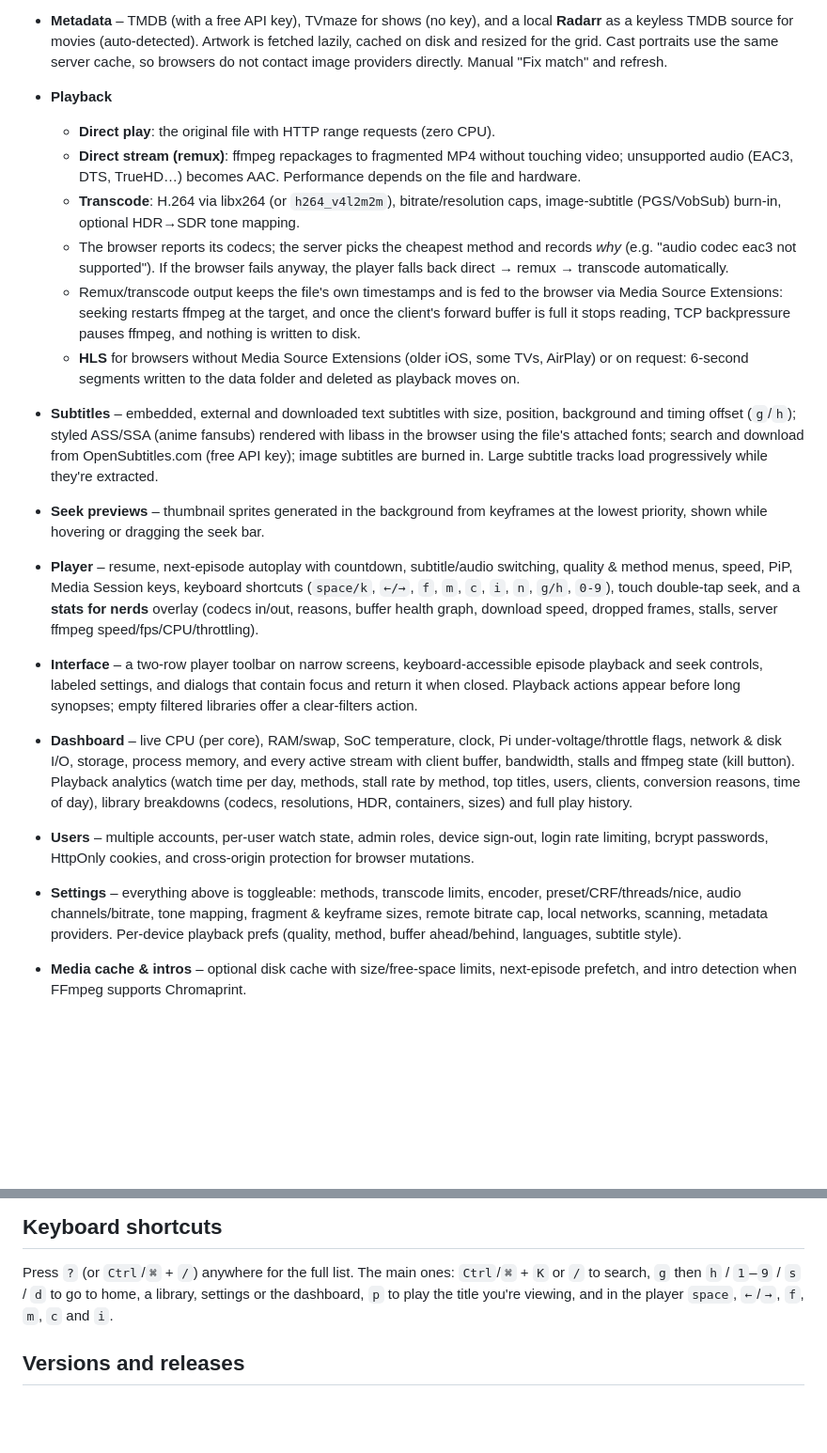
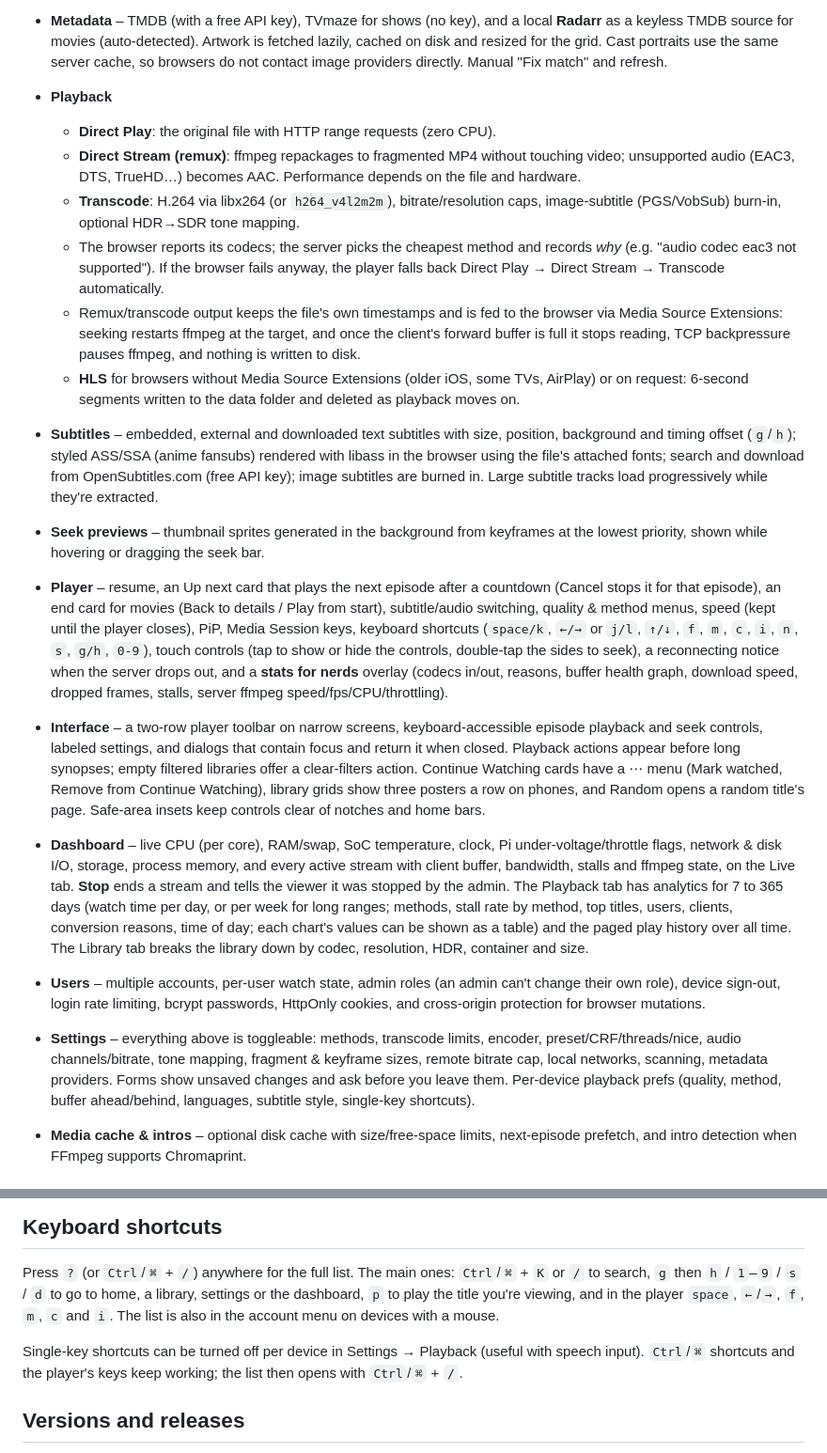
Before and after one commit to myNameArnav/lex, a Markdown page: README.md, 2 parts joined by grey strips. Shown at 94% size. Drawn GitHub-style; blank space fills up the shorter version.

Commit message:
Describe the reworked player, dashboard and settings in the README
The feature list now covers the Up next and end cards, touch controls,
the Continue Watching menu, the dashboard tabs and Stop, and the
single-key shortcuts setting, and uses the Title Case method names.

Co-Authored-By: Claude Opus 5.5 (1M context) <noreply@anthropic.com>

```diff
--- a/README.md
+++ b/README.md
@@ -60,14 +60,14 @@ frames from the films.</sub>
   lazily, cached on disk and resized for the grid. Cast portraits use the same
   server cache, so browsers do not contact image providers directly. Manual "Fix match" and refresh.
 - **Playback**
-  - **Direct play**: the original file with HTTP range requests (zero CPU).
-  - **Direct stream (remux)**: ffmpeg repackages to fragmented MP4 without touching
+  - **Direct Play**: the original file with HTTP range requests (zero CPU).
+  - **Direct Stream (remux)**: ffmpeg repackages to fragmented MP4 without touching
     video; unsupported audio (EAC3, DTS, TrueHD…) becomes AAC. Performance depends on the file and hardware.
   - **Transcode**: H.264 via libx264 (or `h264_v4l2m2m`), bitrate/resolution caps,
     image-subtitle (PGS/VobSub) burn-in, optional HDR→SDR tone mapping.
   - The browser reports its codecs; the server picks the cheapest method and records
     *why* (e.g. "audio codec eac3 not supported"). If the browser fails anyway, the
-    player falls back direct → remux → transcode automatically.
+    player falls back Direct Play → Direct Stream → Transcode automatically.
   - Remux/transcode output keeps the file's own timestamps and is fed to the browser
     via Media Source Extensions: seeking restarts ffmpeg at the target, and once the
     client's forward buffer is full it stops reading, TCP backpressure pauses ffmpeg,
@@ -82,28 +82,40 @@ frames from the films.</sub>
   Large subtitle tracks load progressively while they're extracted.
 - **Seek previews** – thumbnail sprites generated in the background from keyframes
   at the lowest priority, shown while hovering or dragging the seek bar.
-- **Player** – resume, next-episode autoplay with countdown, subtitle/audio switching,
-  quality & method menus, speed, PiP, Media Session keys, keyboard
-  shortcuts (`space/k`, `←/→`, `f`, `m`, `c`, `i`, `n`, `g/h`, `0-9`), touch double-tap seek,
-  and a **stats for nerds** overlay (codecs in/out, reasons, buffer health graph,
-  download speed, dropped frames, stalls, server ffmpeg speed/fps/CPU/throttling).
+- **Player** – resume, an Up next card that plays the next episode after a
+  countdown (Cancel stops it for that episode), an end card for movies (Back to
+  details / Play from start), subtitle/audio switching, quality & method menus,
+  speed (kept until the player closes), PiP, Media Session keys, keyboard
+  shortcuts (`space/k`, `←/→` or `j/l`, `↑/↓`, `f`, `m`, `c`, `i`, `n`, `s`, `g/h`, `0-9`),
+  touch controls (tap to show or hide the controls, double-tap the sides to seek),
+  a reconnecting notice when the server drops out, and a **stats for nerds**
+  overlay (codecs in/out, reasons, buffer health graph, download speed, dropped
+  frames, stalls, server ffmpeg speed/fps/CPU/throttling).
 - **Interface** – a two-row player toolbar on narrow screens, keyboard-accessible
   episode playback and seek controls, labeled settings, and dialogs that contain
   focus and return it when closed. Playback actions appear before long synopses;
-  empty filtered libraries offer a clear-filters action.
+  empty filtered libraries offer a clear-filters action. Continue Watching cards
+  have a ⋯ menu (Mark watched, Remove from Continue Watching), library grids show
+  three posters a row on phones, and Random opens a random title's page. Safe-area
+  insets keep controls clear of notches and home bars.
 - **Dashboard** – live CPU (per core), RAM/swap, SoC temperature, clock, Pi
   under-voltage/throttle flags, network & disk I/O, storage, process memory, and every
-  active stream with client buffer, bandwidth, stalls and ffmpeg state (kill button).
-  Playback analytics (watch time per day, methods, stall rate by method, top titles,
-  users, clients, conversion reasons, time of day), library breakdowns (codecs,
-  resolutions, HDR, containers, sizes) and full play history.
-- **Users** – multiple accounts, per-user watch state, admin roles, device sign-out,
-  login rate limiting, bcrypt passwords, HttpOnly cookies, and cross-origin
+  active stream with client buffer, bandwidth, stalls and ffmpeg state, on the Live
+  tab. **Stop** ends a stream and tells the viewer it was stopped by the admin.
+  The Playback tab has analytics for 7 to 365 days (watch time per day, or per week
+  for long ranges; methods, stall rate by method, top titles, users, clients,
+  conversion reasons, time of day; each chart's values can be shown as a table)
+  and the paged play history over all time. The Library tab breaks the library down by codec,
+  resolution, HDR, container and size.
+- **Users** – multiple accounts, per-user watch state, admin roles (an admin can't
+  change their own role), device sign-out, login rate limiting, bcrypt passwords, HttpOnly cookies, and cross-origin
   protection for browser mutations.
 - **Settings** – everything above is toggleable: methods, transcode limits, encoder,
   preset/CRF/threads/nice, audio channels/bitrate, tone mapping, fragment & keyframe
-  sizes, remote bitrate cap, local networks, scanning, metadata providers. Per-device
-  playback prefs (quality, method, buffer ahead/behind, languages, subtitle style).
+  sizes, remote bitrate cap, local networks, scanning, metadata providers. Forms
+  show unsaved changes and ask before you leave them. Per-device playback prefs
+  (quality, method, buffer ahead/behind, languages, subtitle style, single-key
+  shortcuts).
 
 - **Media cache & intros** – optional disk cache with size/free-space limits,
   next-episode prefetch, and intro detection when FFmpeg supports Chromaprint.
@@ -257,7 +269,12 @@ unsupported.
 Press `?` (or `Ctrl`/`⌘` + `/`) anywhere for the full list. The main ones:
 `Ctrl`/`⌘` + `K` or `/` to search, `g` then `h` / `1`–`9` / `s` / `d` to go to
 home, a library, settings or the dashboard, `p` to play the title you're
-viewing, and in the player `space`, `←`/`→`, `f`, `m`, `c` and `i`.
+viewing, and in the player `space`, `←`/`→`, `f`, `m`, `c` and `i`. The list is
+also in the account menu on devices with a mouse.
+
+Single-key shortcuts can be turned off per device in Settings → Playback
+(useful with speech input). `Ctrl`/`⌘` shortcuts and the player's keys keep
+working; the list then opens with `Ctrl`/`⌘` + `/`.
 
 ## Versions and releases
 
```
